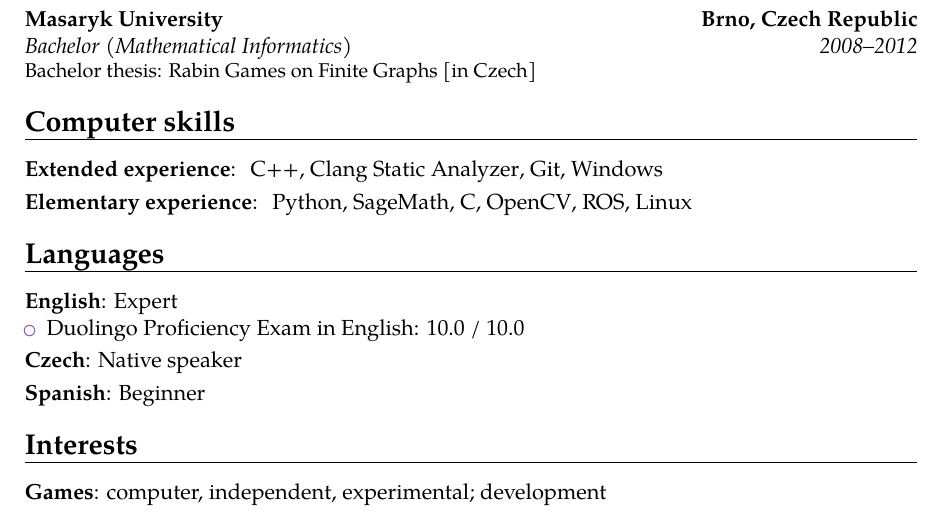
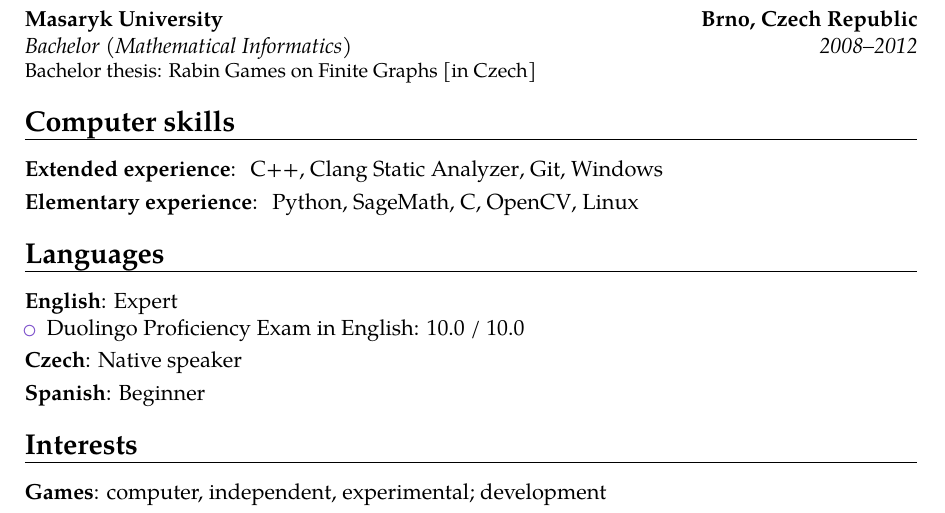
Before and after one commit to filipbartek/resume, a LaTeX CV (bartekfilip-resume-en.tex, which reads tex/computer.tex): part of the page, cut so that both start at the same text. Compiled offline with pdfLaTeX.

Commit message:
computer: Hide ROS

```diff
--- a/tex/computer.tex
+++ b/tex/computer.tex
@@ -12,7 +12,7 @@
 \clanguage,
 \opencv,
 %\csharp,
-\ros,
+%\ros,
 %\java,
 %\visualstudio,
 %\udk, \unity, \gamemakerstudio,
```
